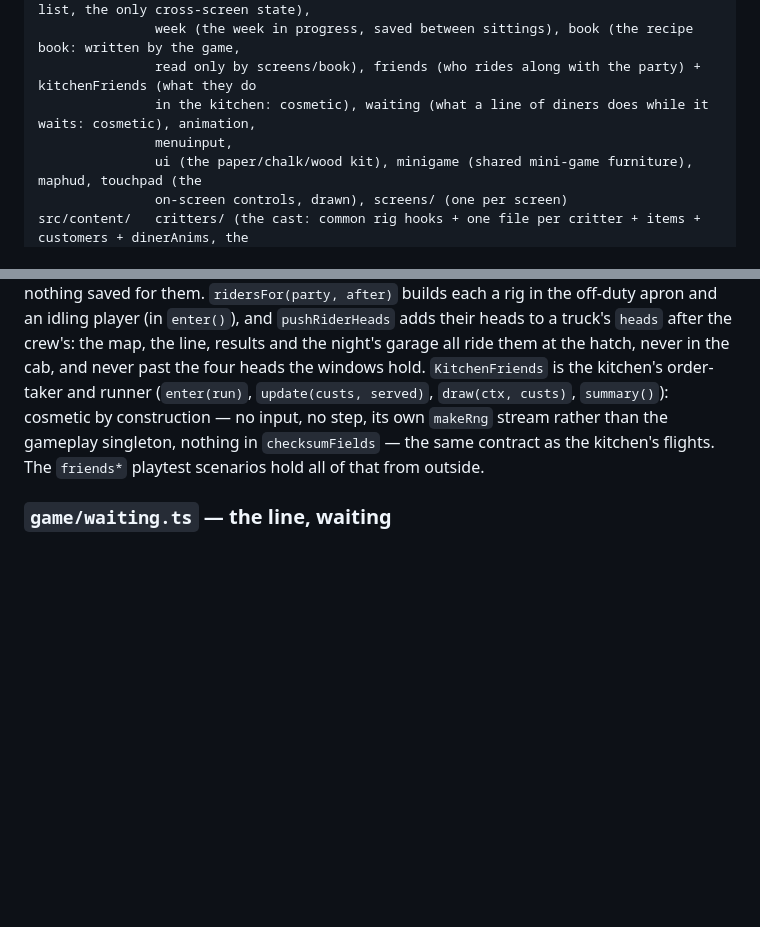
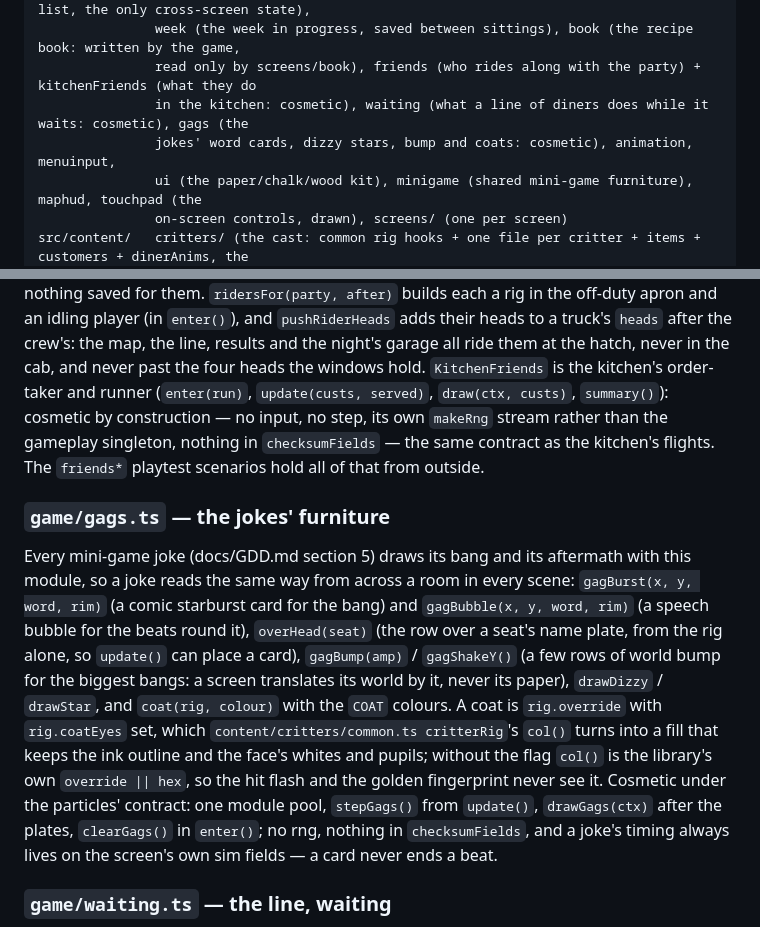
Before and after one commit to ssinnott/foodie-truck, a Markdown page: docs/ARCHITECTURE.md, 2 parts joined by grey strips. GitHub-like rendering; blank space fills up the shorter version.

Commit message:
The jokes' kit in the architecture and the art style: word cards are paper, coats keep the ink and the eyes
Co-Authored-By: Claude Opus 5.5 <noreply@anthropic.com>
Claude-Session: https://claude.ai/code/session_01W8vD8XmWopmBP9CwJJBUVz

```diff
--- a/docs/ARCHITECTURE.md
+++ b/docs/ARCHITECTURE.md
@@ -71,8 +71,8 @@ src/art/       shading (cel bands), shapes, rig + rigParts + poses + secondary (
 src/game/      game (screen stack), run (the week's plan + the day + party + shopping list, the only cross-screen state),
                week (the week in progress, saved between sittings), book (the recipe book: written by the game,
                read only by screens/book), friends (who rides along with the party) + kitchenFriends (what they do
-               in the kitchen: cosmetic), waiting (what a line of diners does while it waits: cosmetic), animation,
-               menuinput,
+               in the kitchen: cosmetic), waiting (what a line of diners does while it waits: cosmetic), gags (the
+               jokes' word cards, dizzy stars, bump and coats: cosmetic), animation, menuinput,
                ui (the paper/chalk/wood kit), minigame (shared mini-game furniture), maphud, touchpad (the
                on-screen controls, drawn), screens/ (one per screen)
 src/content/   critters/ (the cast: common rig hooks + one file per critter + items + customers + dinerAnims, the
@@ -379,6 +379,19 @@ runner (`enter(run)`, `update(custs, served)`, `draw(ctx, custs)`, `summary()`):
 input, no step, its own `makeRng` stream rather than the gameplay singleton, nothing in `checksumFields` — the same
 contract as the kitchen's flights. The `friends*` playtest scenarios hold all of that from outside.
 
+### `game/gags.ts` — the jokes' furniture
+Every mini-game joke (docs/GDD.md section 5) draws its bang and its aftermath with this module, so a joke reads the
+same way from across a room in every scene: `gagBurst(x, y, word, rim)` (a comic starburst card for the bang) and
+`gagBubble(x, y, word, rim)` (a speech bubble for the beats round it), `overHead(seat)` (the row over a seat's name
+plate, from the rig alone, so `update()` can place a card), `gagBump(amp)` / `gagShakeY()` (a few rows of world bump
+for the biggest bangs: a screen translates its world by it, never its paper), `drawDizzy` / `drawStar`, and `coat(rig,
+colour)` with the `COAT` colours. A coat is `rig.override` with `rig.coatEyes` set, which `content/critters/common.ts
+critterRig`'s `col()` turns into a fill that keeps the ink outline and the face's whites and pupils; without the flag
+`col()` is the library's own `override || hex`, so the hit flash and the golden fingerprint never see it.
+Cosmetic under the particles' contract: one module pool, `stepGags()` from `update()`, `drawGags(ctx)` after the
+plates, `clearGags()` in `enter()`; no rng, nothing in `checksumFields`, and a joke's timing always lives on the
+screen's own sim fields — a card never ends a beat.
+
 ### `game/waiting.ts` — the line, waiting
 `WaitingBeats` deals a line of diners their waiting beats (docs/GDD.md section 10; the animations are
 `content/critters/dinerAnims.ts`, in every diner's table): `enter(seed, ids, set, rows, xs, first)` once per screen,
```
Also changed, not shown: docs/ART_STYLE.md (+10 -0 lines).
